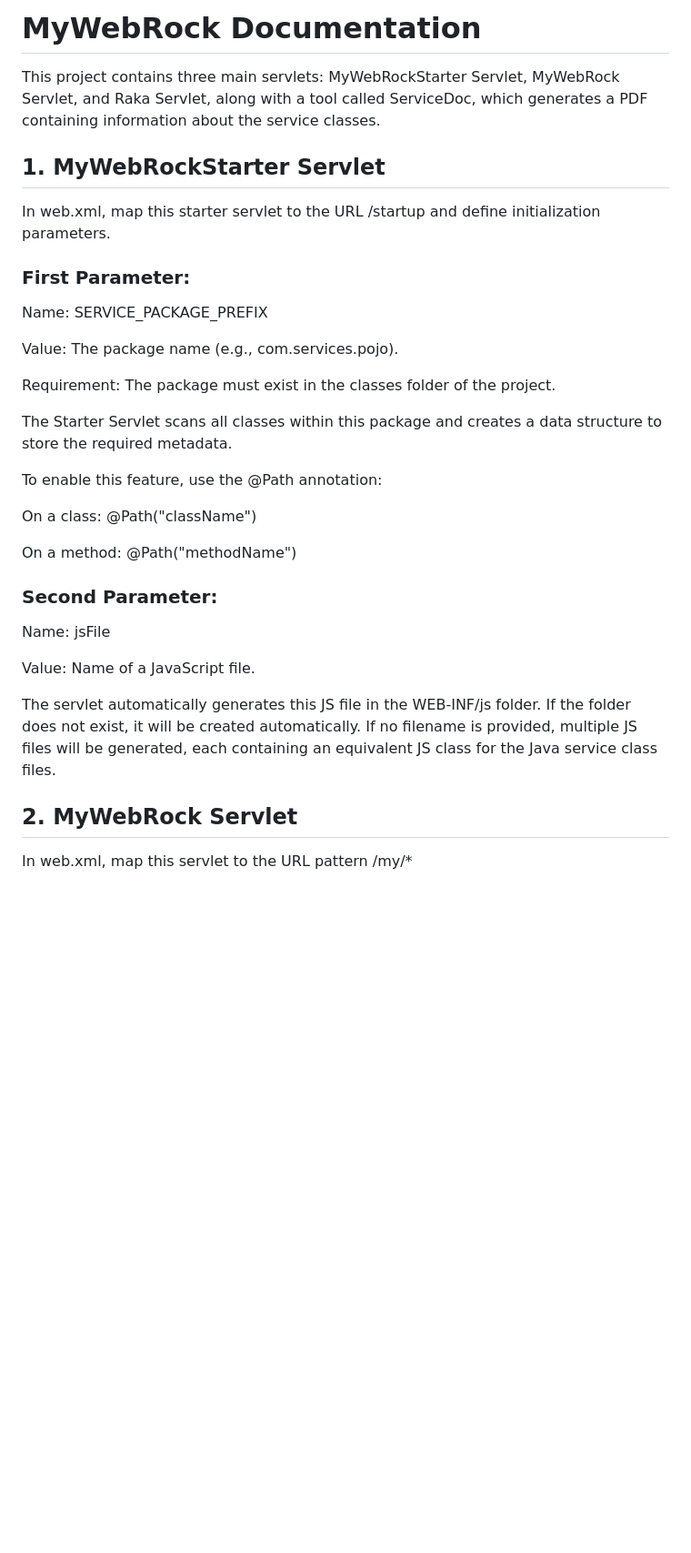
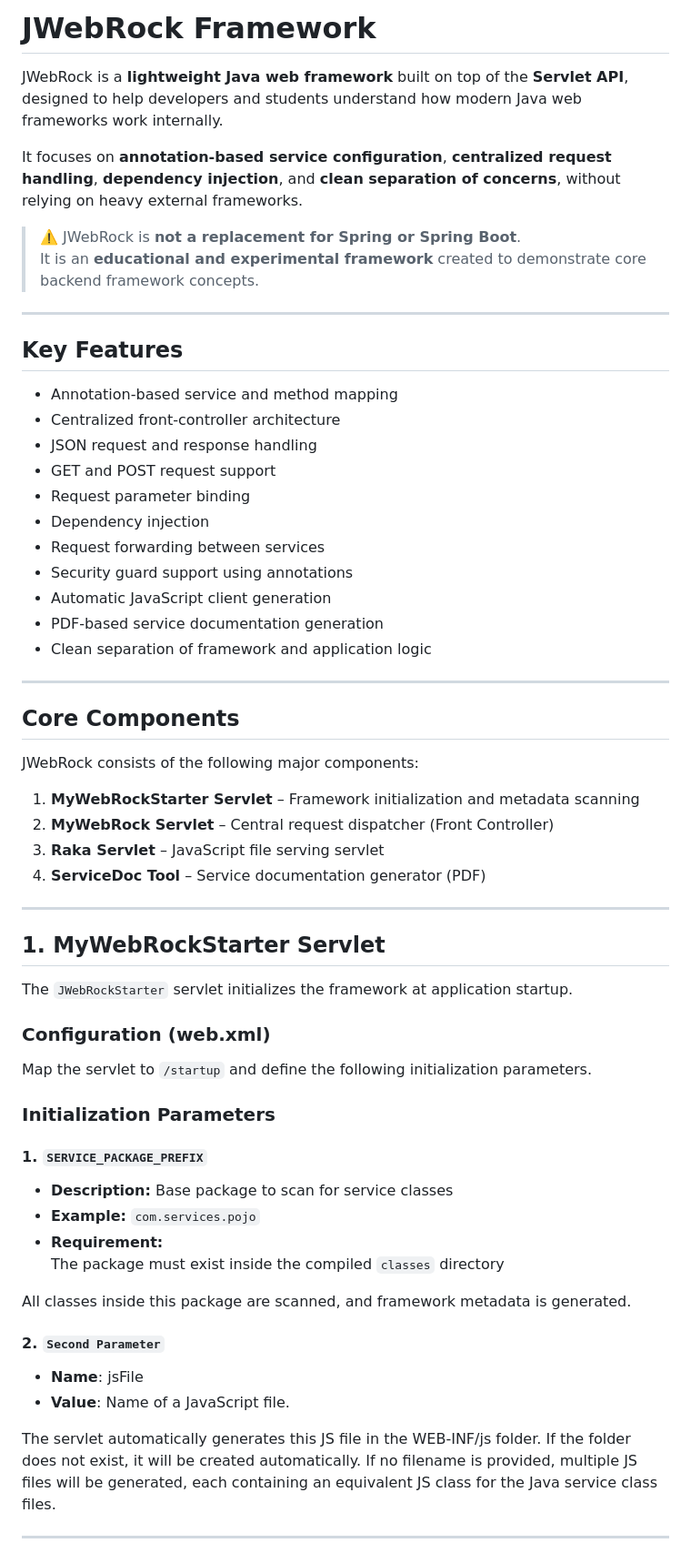
Before and after one commit to BrajRaj89/MyWebRock, a Markdown page: README.md, the part around one of its changes. Shown at 91% size. Drawn GitHub-style; blank space fills up the shorter version.

```diff
--- a/README.md
+++ b/README.md
@@ -1,37 +1,67 @@
-# MyWebRock Documentation
+# JWebRock Framework
 
-This project contains three main servlets: MyWebRockStarter Servlet, MyWebRock Servlet, and Raka Servlet, along with a tool called ServiceDoc,
-which generates a PDF containing information about the service classes.
+JWebRock is a **lightweight Java web framework** built on top of the **Servlet API**, designed to help developers and students understand how modern Java web frameworks work internally.
+
+It focuses on **annotation-based service configuration**, **centralized request handling**, **dependency injection**, and **clean separation of concerns**, without relying on heavy external frameworks.
+
+> ⚠️ JWebRock is **not a replacement for Spring or Spring Boot**.
+> It is an **educational and experimental framework** created to demonstrate core backend framework concepts.
+
+---
+
+## Key Features
+
+- Annotation-based service and method mapping
+- Centralized front-controller architecture
+- JSON request and response handling
+- GET and POST request support
+- Request parameter binding
+- Dependency injection
+- Request forwarding between services
+- Security guard support using annotations
+- Automatic JavaScript client generation
+- PDF-based service documentation generation
+- Clean separation of framework and application logic
+
+---
+
+## Core Components
+
+JWebRock consists of the following major components:
+
+1. **MyWebRockStarter Servlet** – Framework initialization and metadata scanning
+2. **MyWebRock Servlet** – Central request dispatcher (Front Controller)
+3. **Raka Servlet** – JavaScript file serving servlet
+4. **ServiceDoc Tool** – Service documentation generator (PDF)
+
+---
 
 ## 1. MyWebRockStarter Servlet
 
-In web.xml, map this starter servlet to the URL /startup and define initialization parameters.
+The `JWebRockStarter` servlet initializes the framework at application startup.
 
-### First Parameter:
+### Configuration (web.xml)
 
-Name: SERVICE_PACKAGE_PREFIX
+Map the servlet to `/startup` and define the following initialization parameters.
 
-Value: The package name (e.g., com.services.pojo).
+### Initialization Parameters
 
-Requirement: The package must exist in the classes folder of the project.
+#### 1. `SERVICE_PACKAGE_PREFIX`
 
-The Starter Servlet scans all classes within this package and creates a data structure to store the required metadata.
+- **Description:** Base package to scan for service classes
+- **Example:** `com.services.pojo`
+- **Requirement:**
+  The package must exist inside the compiled `classes` directory
 
-To enable this feature, use the @Path annotation:
+All classes inside this package are scanned, and framework metadata is generated.
 
-On a class: @Path("className")
+#### 2. `Second Parameter`
 
-On a method: @Path("methodName")
-
-### Second Parameter:
-
-Name: jsFile
-
-Value: Name of a JavaScript file.
+- **Name**: jsFile
+- **Value**: Name of a JavaScript file.
 
 The servlet automatically generates this JS file in the WEB-INF/js folder. If the folder does not exist, it will be created automatically. If no filename is provided, multiple JS files will be generated, each containing an equivalent JS class for the Java service class files.
 
-## 2. MyWebRock Servlet
 
-In web.xml, map this servlet to the URL pattern /my/*
+---
 
```
Also changed, not shown: other parts of README.md (+138 -37 lines).
